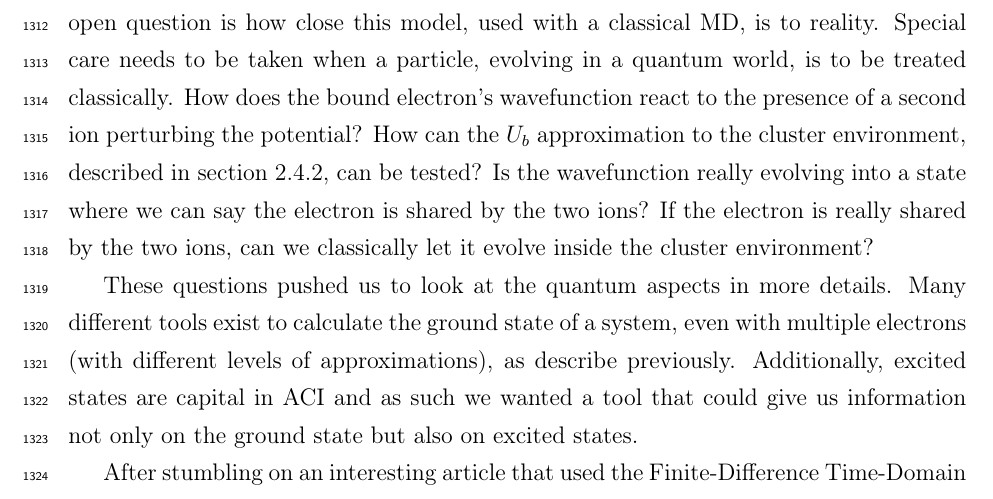
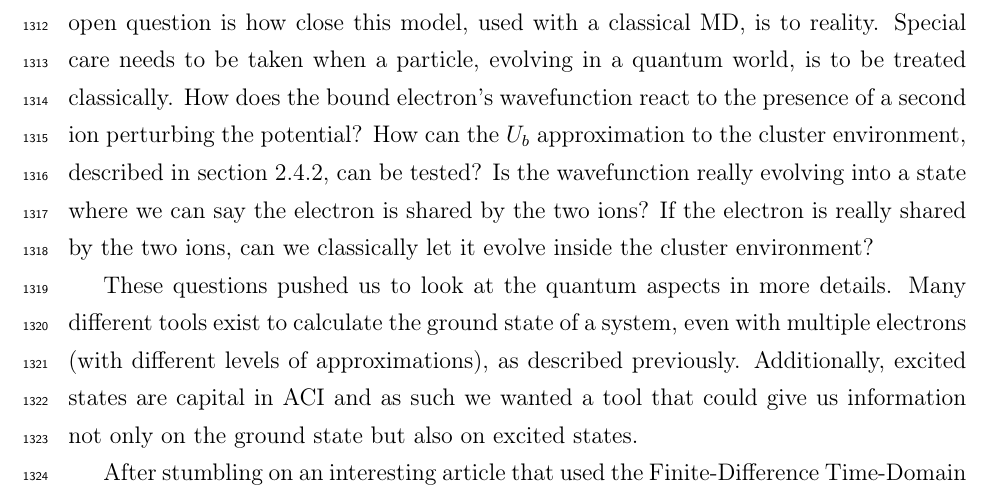
Before and after one commit to nbigaouette/thesis, a LaTeX thesis (thesis.tex, which reads introduction_tools_qfdtd.tex): part of page 58 of 152, cut so that both start at the same text. Compiled offline with pdfLaTeX.

Commit message:
Updated introduction_tools_qfdtd.tex

```diff
--- a/introduction_tools_qfdtd.tex
+++ b/introduction_tools_qfdtd.tex
@@ -24,7 +24,7 @@ cluster environment?
 These questions pushed us to look at the quantum aspects in more details. Many
 different tools exist to calculate the ground state of a system, even with
 multiple electrons (with different levels of approximations),
-as describe previously. Additionally, excited states are
+as described previously. Additionally, excited states are
 capital in ACI and as such we wanted a tool that could give us information not
 only on the ground state but also on excited states.
 
```
